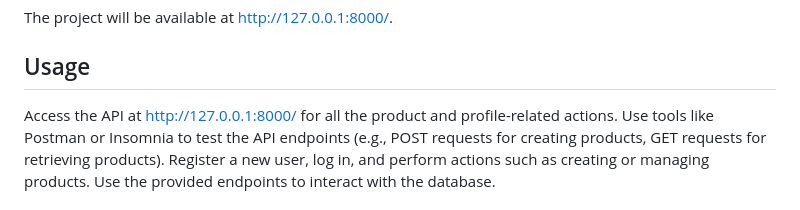
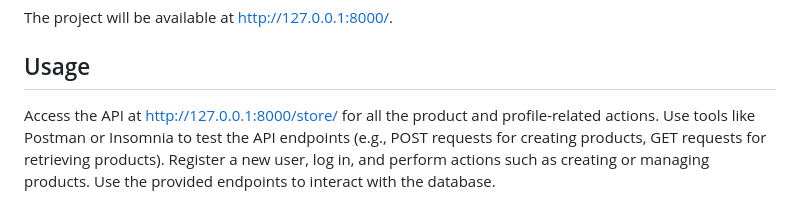
Before and after one commit to soheilsshh/APIproject, a Markdown page: README.md, the part around the change. Drawn GitHub-style.

```diff
--- a/README.md
+++ b/README.md
@@ -70,7 +70,7 @@ python manage.py runserver
 The project will be available at http://127.0.0.1:8000/.
 
 ## Usage
-Access the API at http://127.0.0.1:8000/ for all the product and profile-related actions.
+Access the API at http://127.0.0.1:8000/store/ for all the product and profile-related actions.
 Use tools like Postman or Insomnia to test the API endpoints (e.g., POST requests for creating products, GET requests for retrieving products).
 Register a new user, log in, and perform actions such as creating or managing products.
 Use the provided endpoints to interact with the database.
```
